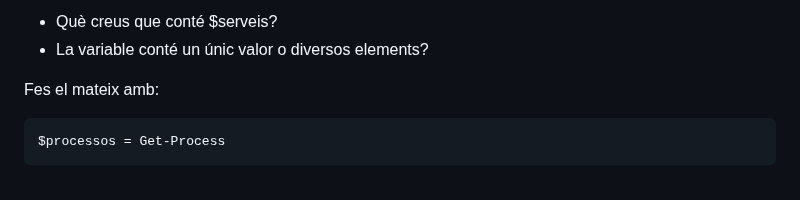
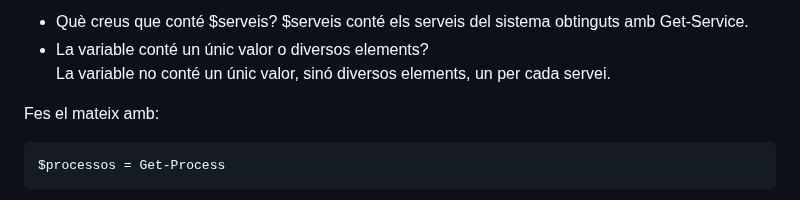
Before and after one commit to ToniMartinMasoliver/ToniMartin, a Markdown page: 02.Variables.md, the part around one of its changes. Drawn GitHub-style.

```diff
--- a/02.Variables.md
+++ b/02.Variables.md
@@ -154,7 +156,9 @@ $serveis
 Respon:
 
 - Què creus que conté $serveis?
+$serveis conté els serveis del sistema obtinguts amb Get-Service.
 - La variable conté un únic valor o diversos elements?
+La variable no conté un únic valor, sinó diversos elements, un per cada servei.
 
 Fes el mateix amb:
 
```
Also changed, not shown: other parts of 02.Variables.md (+5 -1 lines), Captura7.png (added), Captura8.png (added).
